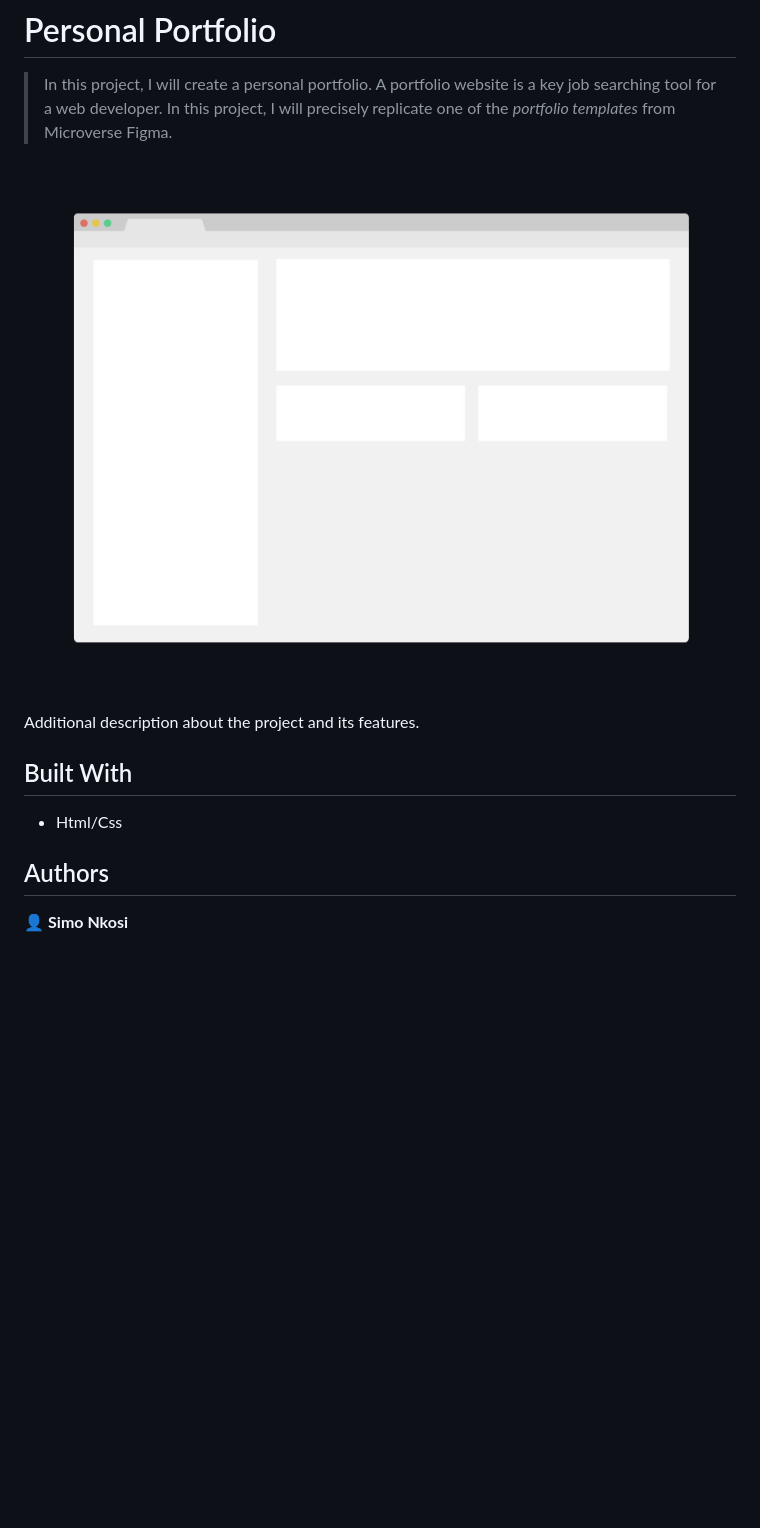
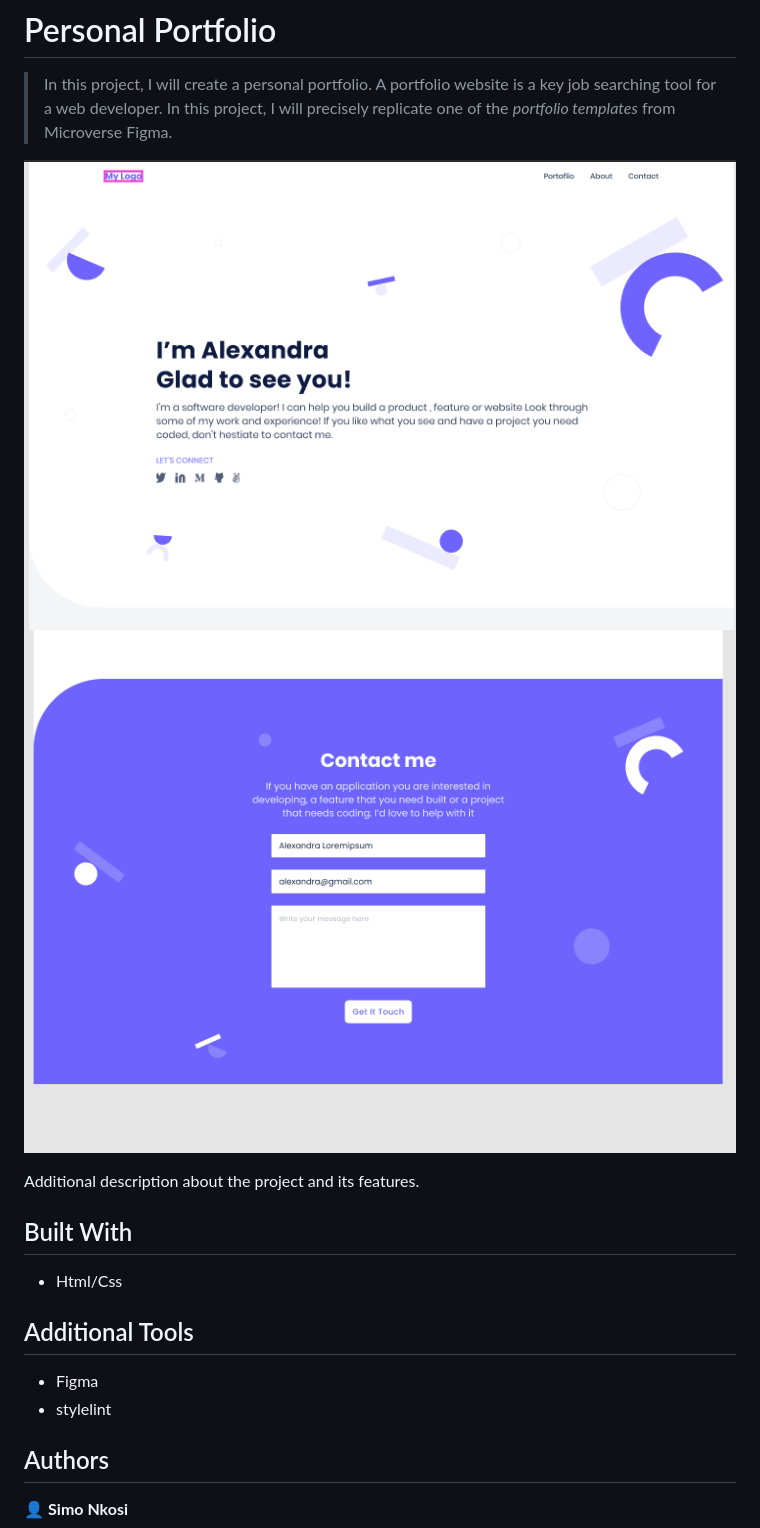
Before and after one commit to KDlamini/portfolio-website, a Markdown page: README.md, the part around the change. Drawn GitHub-style; pictures changed too: images/Banner.png (added), images/Contact.png (added); blank space fills up the shorter version.

Commit message:
Update README screenshot with new png files in images folder

```diff
--- a/README.md
+++ b/README.md
@@ -4,13 +4,19 @@
 
 > In this project, I will create a personal portfolio. A portfolio website is a key job searching tool for a web developer. In this project, I will precisely replicate one of the *portfolio templates* from Microverse Figma.
 
-![screenshot](./images/app_screenshot.png)
+![screenshot](./images/Banner.png)
+![screenshot](./images/Contact.png)
 
 Additional description about the project and its features.
 
 ## Built With
 
 - Html/Css
+
+## Additional Tools
+
+- Figma
+- stylelint
 
 
 ## Authors
```
